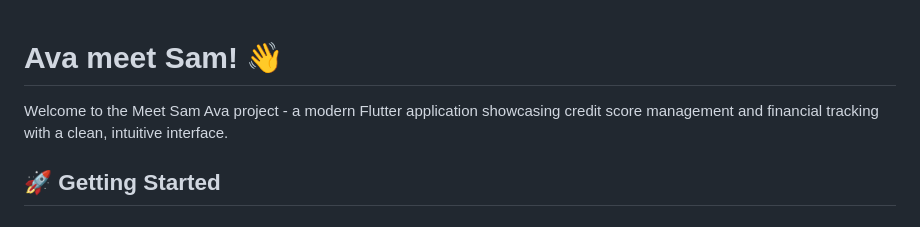
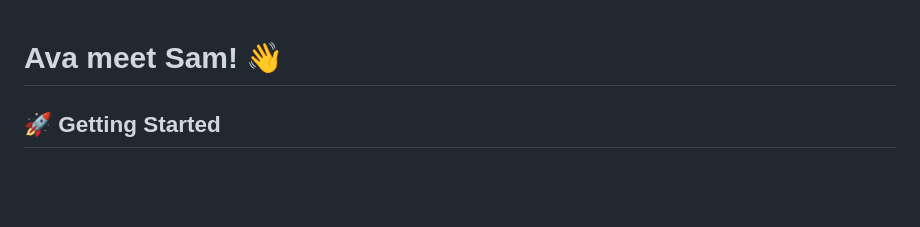
Before and after one commit to sam-parks/meet-sam-ava-project, a Markdown page: README.md, the part around the change. Drawn GitHub-style; blank space fills up the shorter version.

Commit message:
remove intro

```diff
--- a/README.md
+++ b/README.md
@@ -1,6 +1,4 @@
 # Ava meet Sam! 👋
-
-Welcome to the Meet Sam Ava project - a modern Flutter application showcasing credit score management and financial tracking with a clean, intuitive interface.
 
 ## 🚀 Getting Started
 
```
